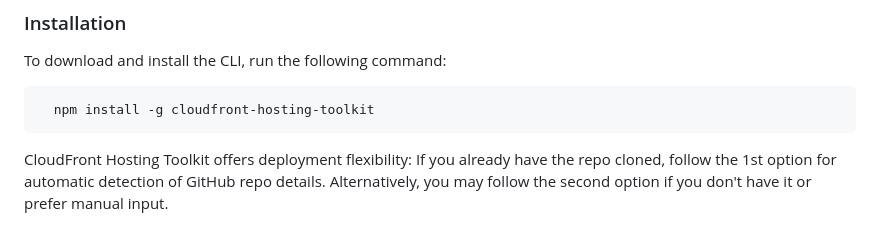
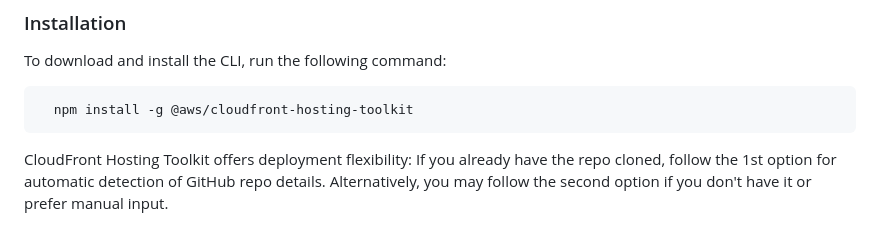
Before and after one commit to awslabs/cloudfront-hosting-toolkit, a Markdown page: README.md, the part around the change. Rendered like a GitHub page.

Commit message:
update install cmd from npm

````diff
--- a/README.md
+++ b/README.md
@@ -85,7 +85,7 @@ Once Node.js is installed, run the following command to install CloudFront Hosti
 To download and install the CLI, run the following command:
 
 ```bash
-  npm install -g cloudfront-hosting-toolkit
+  npm install -g @aws/cloudfront-hosting-toolkit
 ```
 
 CloudFront Hosting Toolkit offers deployment flexibility: If you already have the repo cloned, follow the 1st option for automatic detection of GitHub repo details. Alternatively, you may follow the second option if you don't have it or prefer manual input.
````
